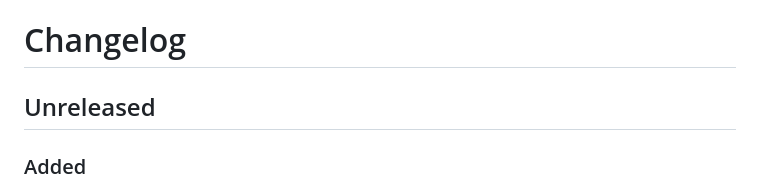
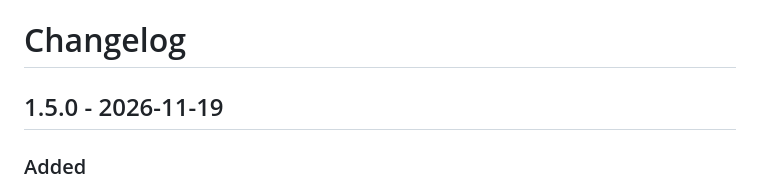
Before and after one commit to manuxi/SuluDashboardBundle, a Markdown page: CHANGELOG.md, the part around the change. GitHub-like rendering.

```diff
--- a/CHANGELOG.md
+++ b/CHANGELOG.md
@@ -1,6 +1,6 @@
 # Changelog
 
-## Unreleased
+## 1.5.0 - 2026-11-19
 
 ### Added
 
```
Also changed, not shown: docs/tabs.de.md (+2 -0 lines), docs/tabs.en.md (+2 -0 lines), docs/img/dashboard-extensions.de.png (added), docs/img/dashboard-overview.de.png, docs/img/dashboard-system.de.png, 1 other file.
